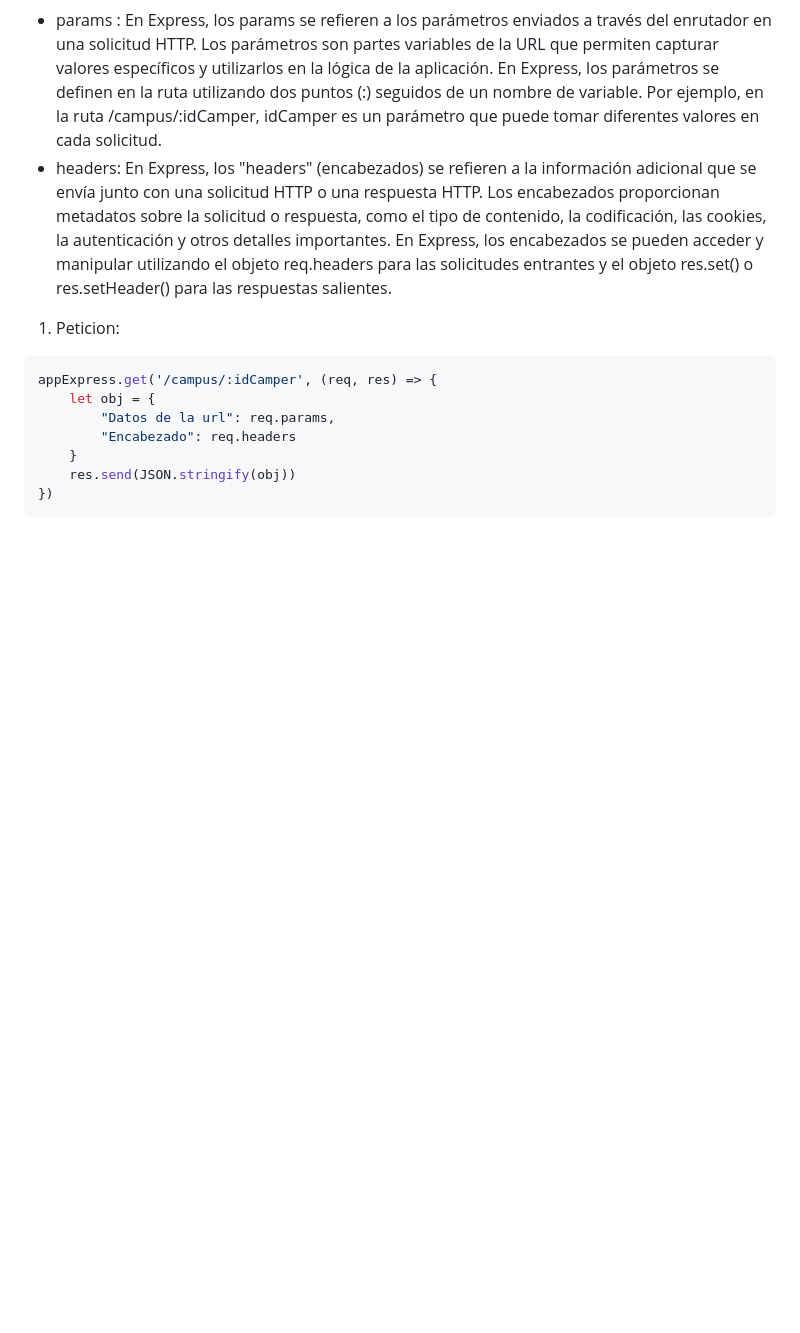
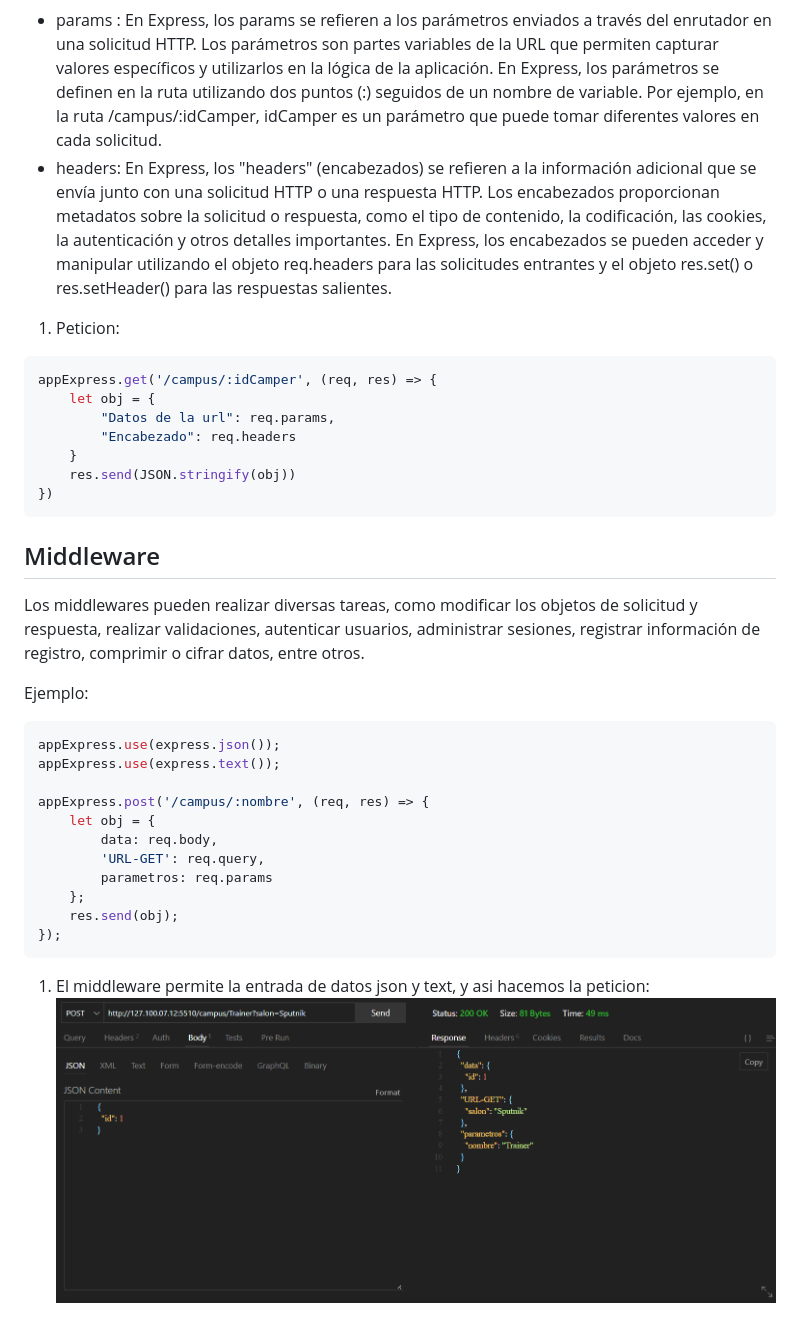
Before and after one commit to JhonnSantiagoBernalJuradoCampus/documentacionNode, a Markdown page: README.md, the part around the change. Rendered like a GitHub page; pictures changed too: src/example1.png (added); blank space fills up the shorter version.

Commit message:
feat: :sparkles: Middleware
Peticion con body, parametros y query

````diff
--- a/README.md
+++ b/README.md
@@ -48,3 +48,24 @@ appExpress.get('/campus/:idCamper', (req, res) => {
     res.send(JSON.stringify(obj))
 })
 ```
+
+## Middleware
+
+Los middlewares pueden realizar diversas tareas, como modificar los objetos de solicitud y respuesta, realizar validaciones, autenticar usuarios, administrar sesiones, registrar información de registro, comprimir o cifrar datos, entre otros.
+
+Ejemplo:
+```js
+appExpress.use(express.json());
+appExpress.use(express.text());
+
+appExpress.post('/campus/:nombre', (req, res) => {
+    let obj = {
+        data: req.body,
+        'URL-GET': req.query,
+        parametros: req.params
+    };
+    res.send(obj);
+});
+```
+1. El middleware permite la entrada de datos json y text, y asi hacemos la peticion:
+![Peticion](./src/example1.png)
````
Also changed, not shown: 1 other file.
